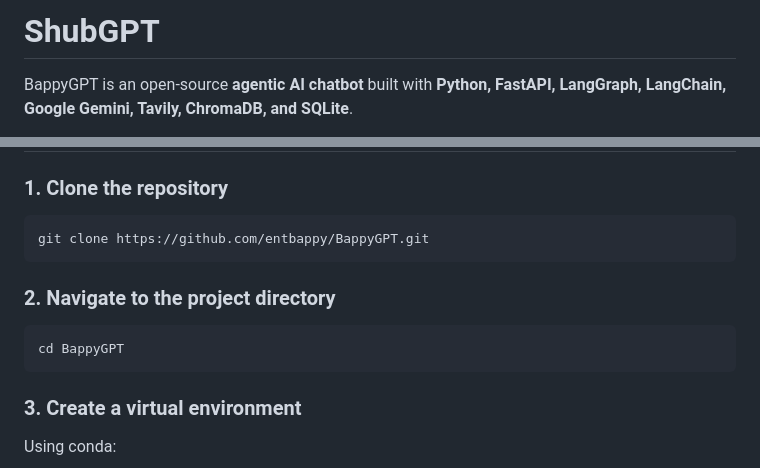
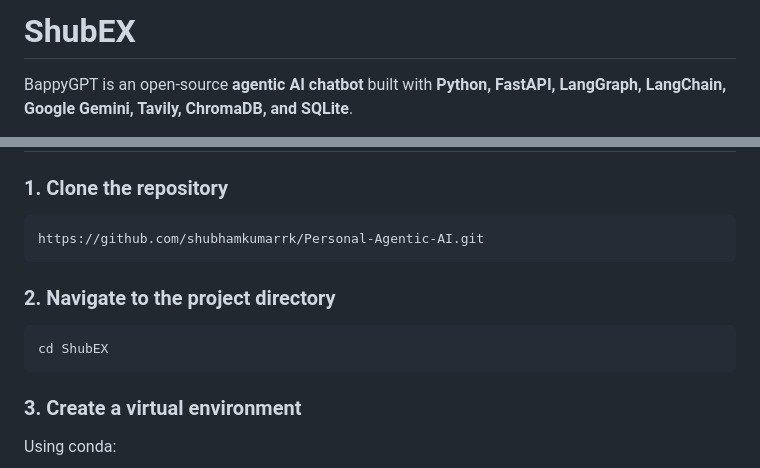
Before and after one commit to shubhamkumarrk/Personal-Agentic-AI-ChatBot, a Markdown page: README.md, 2 parts joined by grey strips. Rendered like a GitHub page.

````diff
--- a/README.md
+++ b/README.md
@@ -1,4 +1,4 @@
-# ShubGPT
+# ShubEX
 
 BappyGPT is an open-source **agentic AI chatbot** built with **Python, FastAPI, LangGraph, LangChain, Google Gemini, Tavily, ChromaDB, and SQLite**.
 
@@ -61,13 +61,13 @@ Optional for deployment:
 ### 1. Clone the repository
 
 ```bash
-git clone https://github.com/entbappy/BappyGPT.git
+https://github.com/shubhamkumarrk/Personal-Agentic-AI.git
 ```
 
 ### 2. Navigate to the project directory
 
 ```bash
-cd BappyGPT
+cd ShubEX
 ```
 
 ### 3. Create a virtual environment
````
